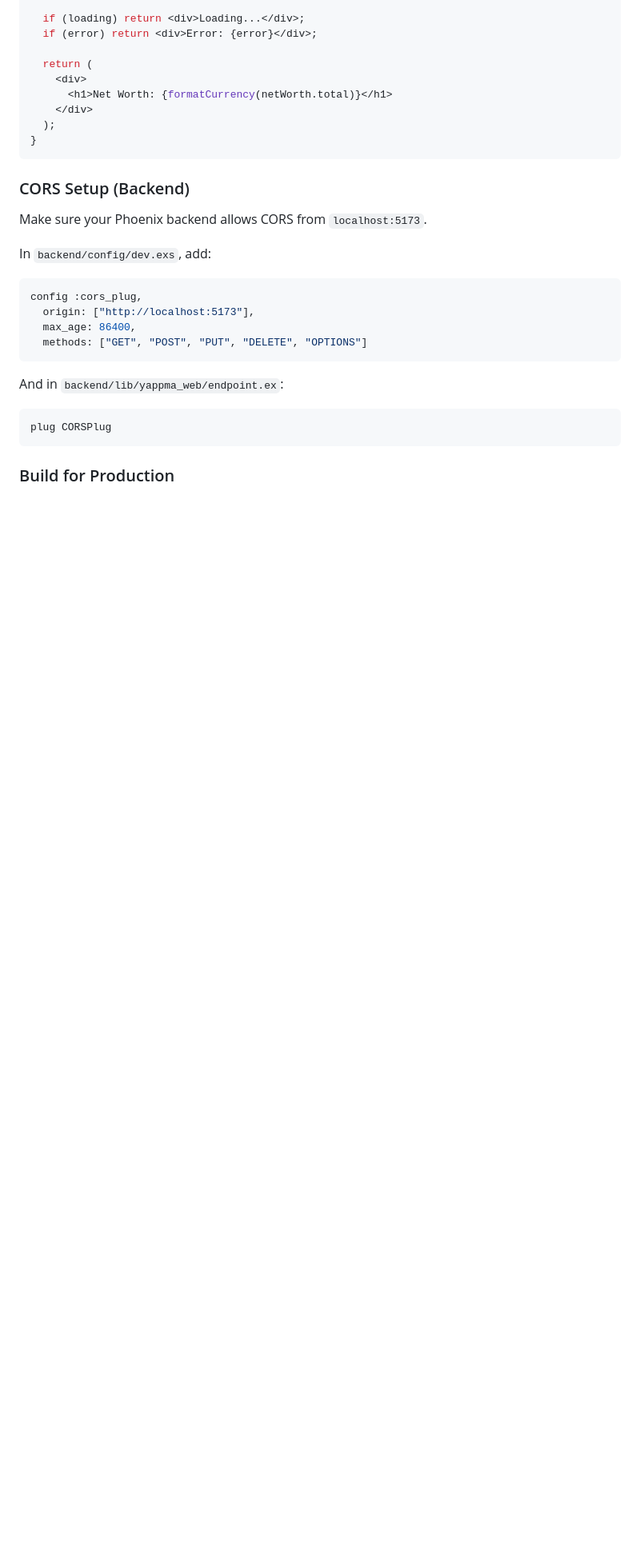
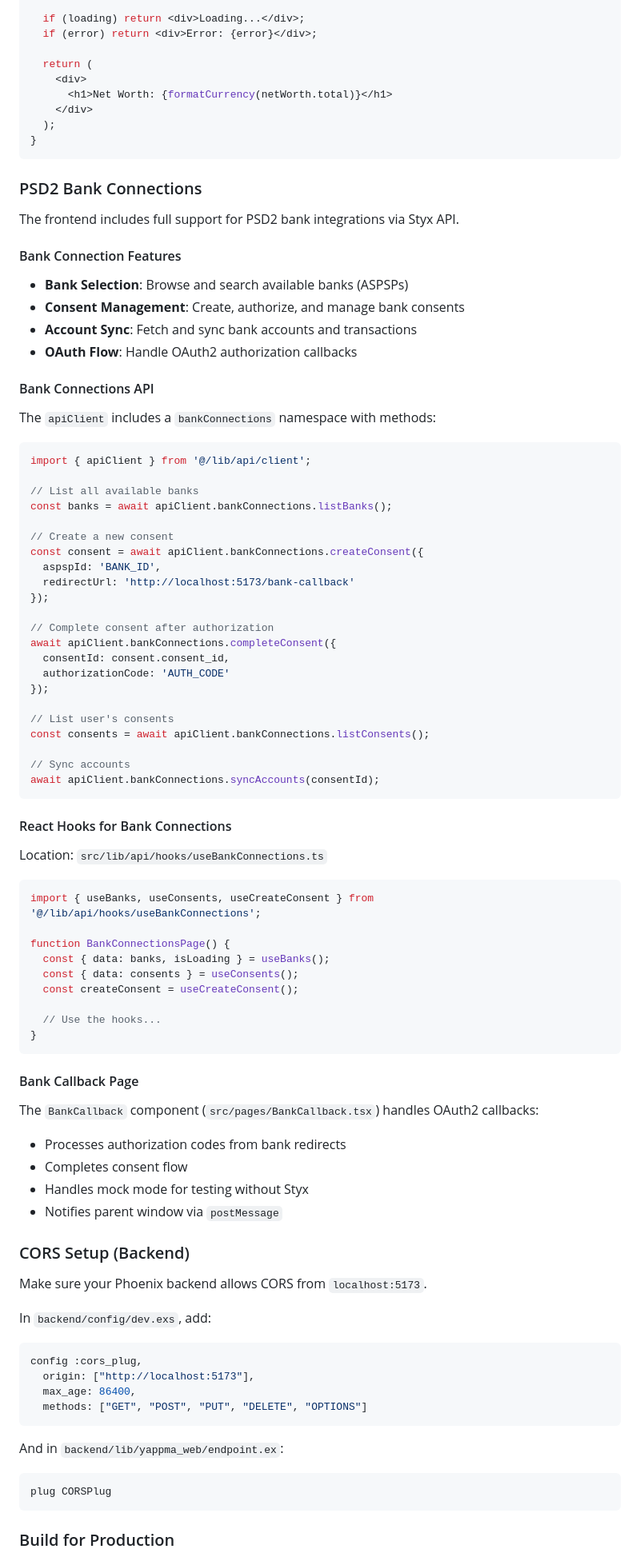
Before and after one commit to solaar45/yappma-reload, a Markdown page: frontend/README.md, the part around one of its changes. Shown at 80% size. Rendered like a GitHub page; blank space fills up the shorter version.

Commit message:
docs: Add PSD2/Bank Connections setup instructions and missing dependencies

````diff
--- a/frontend/README.md
+++ b/frontend/README.md
@@ -70,6 +86,71 @@ function Dashboard() {
   );
 }
 ```
+
+### PSD2 Bank Connections
+
+The frontend includes full support for PSD2 bank integrations via Styx API.
+
+#### Bank Connection Features
+
+- **Bank Selection**: Browse and search available banks (ASPSPs)
+- **Consent Management**: Create, authorize, and manage bank consents
+- **Account Sync**: Fetch and sync bank accounts and transactions
+- **OAuth Flow**: Handle OAuth2 authorization callbacks
+
+#### Bank Connections API
+
+The `apiClient` includes a `bankConnections` namespace with methods:
+
+```typescript
+import { apiClient } from '@/lib/api/client';
+
+// List all available banks
+const banks = await apiClient.bankConnections.listBanks();
+
+// Create a new consent
+const consent = await apiClient.bankConnections.createConsent({
+  aspspId: 'BANK_ID',
+  redirectUrl: 'http://localhost:5173/bank-callback'
+});
+
+// Complete consent after authorization
+await apiClient.bankConnections.completeConsent({
+  consentId: consent.consent_id,
+  authorizationCode: 'AUTH_CODE'
+});
+
+// List user's consents
+const consents = await apiClient.bankConnections.listConsents();
+
+// Sync accounts
+await apiClient.bankConnections.syncAccounts(consentId);
+```
+
+#### React Hooks for Bank Connections
+
+Location: `src/lib/api/hooks/useBankConnections.ts`
+
+```typescript
+import { useBanks, useConsents, useCreateConsent } from '@/lib/api/hooks/useBankConnections';
+
+function BankConnectionsPage() {
+  const { data: banks, isLoading } = useBanks();
+  const { data: consents } = useConsents();
+  const createConsent = useCreateConsent();
+
+  // Use the hooks...
+}
+```
+
+#### Bank Callback Page
+
+The `BankCallback` component (`src/pages/BankCallback.tsx`) handles OAuth2 callbacks:
+
+- Processes authorization codes from bank redirects
+- Completes consent flow
+- Handles mock mode for testing without Styx
+- Notifies parent window via `postMessage`
 
 ### CORS Setup (Backend)
 
````
Also changed, not shown: other parts of frontend/README.md (+55 -2 lines).
